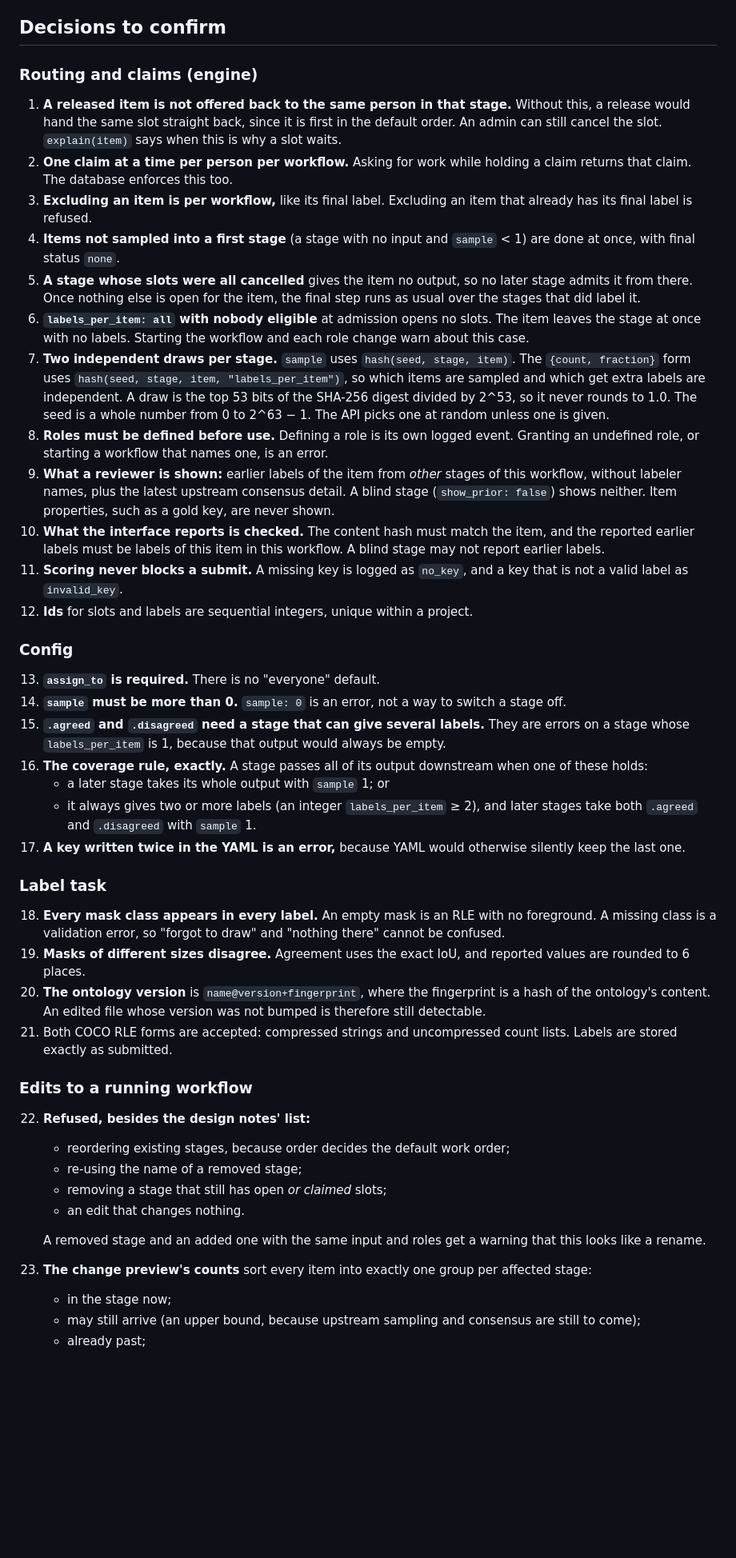
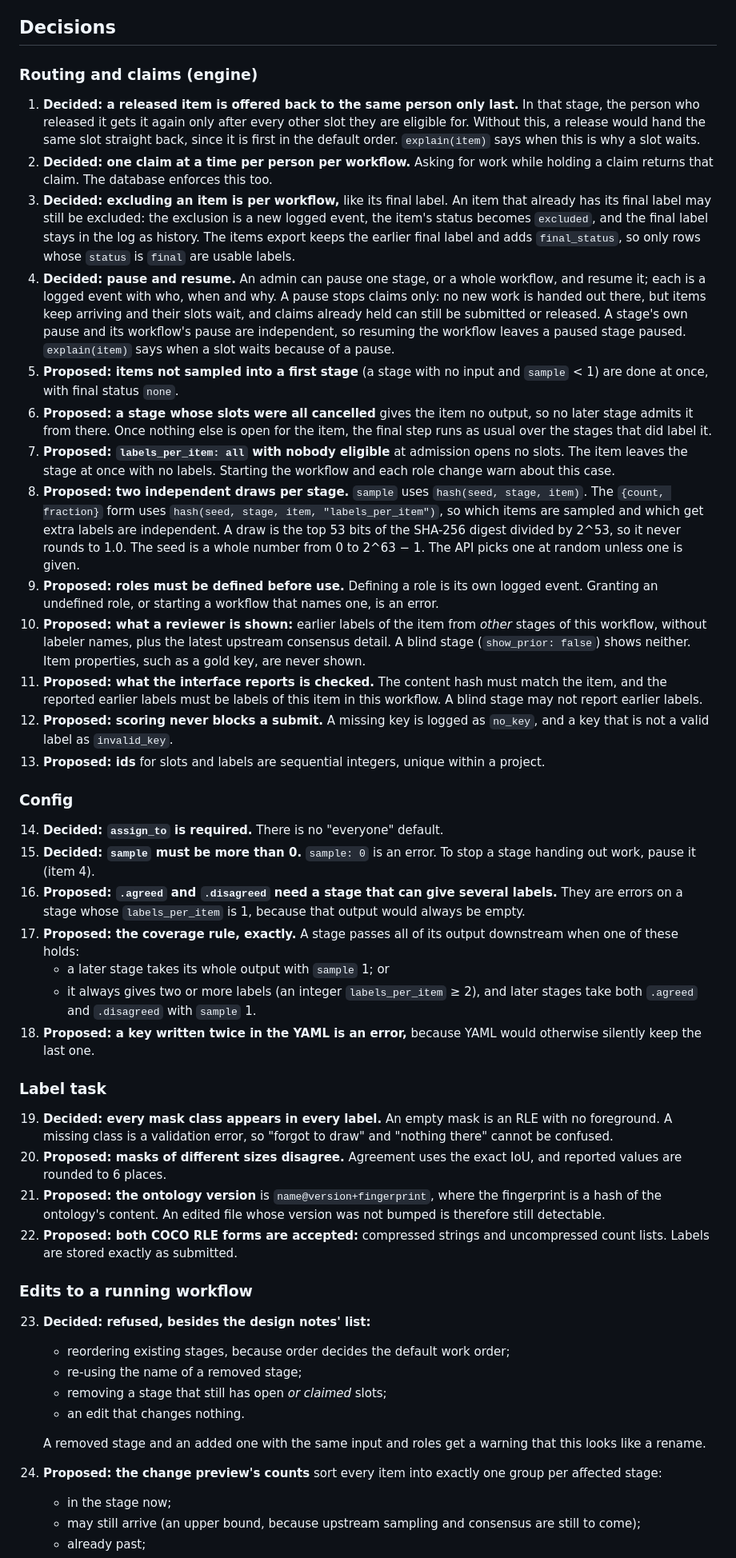
Before and after one commit to MedAI-Clemson/label-task-queue, a Markdown page: docs/phase1-implementation-notes.md, the part around one of its changes. Shown at 80% size. GitHub-like rendering; blank space fills up the shorter version.

```diff
--- a/docs/phase1-implementation-notes.md
+++ b/docs/phase1-implementation-notes.md
@@ -41,73 +42,84 @@ on `main` is `e77c9d0`. To tag it, run
 - Each event stores the hash of the one before it (`verify_chain`). SQLite triggers refuse
   any update or deletion of an event, and any event out of chain order.
 
-## Decisions to confirm
+## Decisions
 
 ### Routing and claims (engine)
 
-1. **A released item is not offered back to the same person in that stage.** Without this,
-   a release would hand the same slot straight back, since it is first in the default order.
-   An admin can still cancel the slot. `explain(item)` says when this is why a slot waits.
-2. **One claim at a time per person per workflow.** Asking for work while holding a claim
+1. **Decided: a released item is offered back to the same person only last.** In that stage,
+   the person who released it gets it again only after every other slot they are eligible
+   for. Without this, a release would hand the same slot straight back, since it is first in
+   the default order. `explain(item)` says when this is why a slot waits.
+2. **Decided: one claim at a time per person per workflow.** Asking for work while holding a claim
    returns that claim. The database enforces this too.
-3. **Excluding an item is per workflow,** like its final label. Excluding an item that
-   already has its final label is refused.
-4. **Items not sampled into a first stage** (a stage with no input and `sample` < 1) are
+3. **Decided: excluding an item is per workflow,** like its final label. An item that
+   already has its final label may still be excluded: the exclusion is a new logged event,
+   the item's status becomes `excluded`, and the final label stays in the log as history.
+   The items export keeps the earlier final label and adds `final_status`, so only rows
+   whose `status` is `final` are usable labels.
+4. **Decided: pause and resume.** An admin can pause one stage, or a whole workflow, and
+   resume it; each is a logged event with who, when and why. A pause stops claims only: no
+   new work is handed out there, but items keep arriving and their slots wait, and claims
+   already held can still be submitted or released. A stage's own pause and its workflow's
+   pause are independent, so resuming the workflow leaves a paused stage paused.
+   `explain(item)` says when a slot waits because of a pause.
+5. **Proposed: items not sampled into a first stage** (a stage with no input and `sample` < 1) are
    done at once, with final status `none`.
-5. **A stage whose slots were all cancelled** gives the item no output, so no later stage
+6. **Proposed: a stage whose slots were all cancelled** gives the item no output, so no later stage
    admits it from there. Once nothing else is open for the item, the final step runs as
    usual over the stages that did label it.
-6. **`labels_per_item: all` with nobody eligible** at admission opens no slots. The item
+7. **Proposed: `labels_per_item: all` with nobody eligible** at admission opens no slots. The item
    leaves the stage at once with no labels. Starting the workflow and each role change
    warn about this case.
-7. **Two independent draws per stage.** `sample` uses `hash(seed, stage, item)`. The
+8. **Proposed: two independent draws per stage.** `sample` uses `hash(seed, stage, item)`. The
    `{count, fraction}` form uses `hash(seed, stage, item, "labels_per_item")`, so which items
    are sampled and which get extra labels are independent. A draw is the top 53 bits of
    the SHA-256 digest divided by 2^53, so it never rounds to 1.0. The seed is a whole
    number from 0 to 2^63 − 1. The API picks one at random unless one is given.
-8. **Roles must be defined before use.** Defining a role is its own logged event. Granting
+9. **Proposed: roles must be defined before use.** Defining a role is its own logged event. Granting
    an undefined role, or starting a workflow that names one, is an error.
-9. **What a reviewer is shown:** earlier labels of the item from *other* stages of this
+10. **Proposed: what a reviewer is shown:** earlier labels of the item from *other* stages of this
    workflow, without labeler names, plus the latest upstream consensus detail. A blind stage
    (`show_prior: false`) shows neither. Item properties, such as a gold key, are never shown.
-10. **What the interface reports is checked.** The content hash must match the item, and
+11. **Proposed: what the interface reports is checked.** The content hash must match the item, and
     the reported earlier labels must be labels of this item in this workflow. A blind stage
     may not report earlier labels.
-11. **Scoring never blocks a submit.** A missing key is logged as `no_key`, and a key that
+12. **Proposed: scoring never blocks a submit.** A missing key is logged as `no_key`, and a key that
     is not a valid label as `invalid_key`.
-12. **Ids** for slots and labels are sequential integers, unique within a project.
+13. **Proposed: ids** for slots and labels are sequential integers, unique within a project.
 
 ### Config
 
-13. **`assign_to` is required.** There is no "everyone" default.
-14. **`sample` must be more than 0.** `sample: 0` is an error, not a way to switch a stage off.
-15. **`.agreed` and `.disagreed` need a stage that can give several labels.** They are
+14. **Decided: `assign_to` is required.** There is no "everyone" default.
+15. **Decided: `sample` must be more than 0.** `sample: 0` is an error. To stop a stage
+    handing out work, pause it (item 4).
+16. **Proposed: `.agreed` and `.disagreed` need a stage that can give several labels.** They are
     errors on a stage whose `labels_per_item` is 1, because that output would always be
     empty.
-16. **The coverage rule, exactly.** A stage passes all of its output downstream when one
+17. **Proposed: the coverage rule, exactly.** A stage passes all of its output downstream when one
     of these holds:
     - a later stage takes its whole output with `sample` 1; or
     - it always gives two or more labels (an integer `labels_per_item` ≥ 2), and later
       stages take both `.agreed` and `.disagreed` with `sample` 1.
-17. **A key written twice in the YAML is an error,** because YAML would otherwise silently
+18. **Proposed: a key written twice in the YAML is an error,** because YAML would otherwise silently
     keep the last one.
 
 ### Label task
 
-18. **Every mask class appears in every label.** An empty mask is an RLE with no foreground.
+19. **Decided: every mask class appears in every label.** An empty mask is an RLE with no foreground.
     A missing class is a validation error, so "forgot to draw" and "nothing there" cannot be
     confused.
-19. **Masks of different sizes disagree.** Agreement uses the exact IoU, and reported values
+20. **Proposed: masks of different sizes disagree.** Agreement uses the exact IoU, and reported values
     are rounded to 6 places.
-20. **The ontology version** is `name@version+fingerprint`, where the fingerprint is a hash
+21. **Proposed: the ontology version** is `name@version+fingerprint`, where the fingerprint is a hash
     of the ontology's content. An edited file whose version was not bumped is therefore
     still detectable.
-21. Both COCO RLE forms are accepted: compressed strings and uncompressed count lists. Labels
+22. **Proposed: both COCO RLE forms are accepted:** compressed strings and uncompressed count lists. Labels
     are stored exactly as submitted.
 
 ### Edits to a running workflow
 
-22. **Refused, besides the design notes' list:**
+23. **Decided: refused, besides the design notes' list:**
     - reordering existing stages, because order decides the default work order;
     - re-using the name of a removed stage;
     - removing a stage that still has open *or claimed* slots;
@@ -115,7 +127,7 @@ on `main` is `e77c9d0`. To tag it, run
 
     A removed stage and an added one with the same input and roles get a warning that this
     looks like a rename.
-23. **The change preview's counts** sort every item into exactly one group per affected
+24. **Proposed: the change preview's counts** sort every item into exactly one group per affected
     stage:
     - in the stage now;
     - may still arrive (an upper bound, because upstream sampling and consensus are still
```
Also changed, not shown: other parts of docs/phase1-implementation-notes.md (+27 -21 lines), docs/phase1-design-notes.md (+36 -13 lines).
